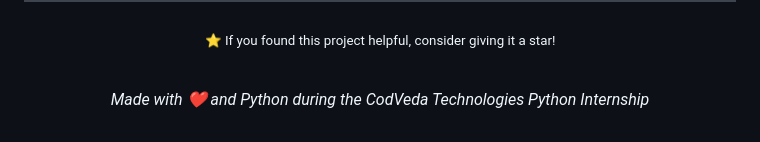
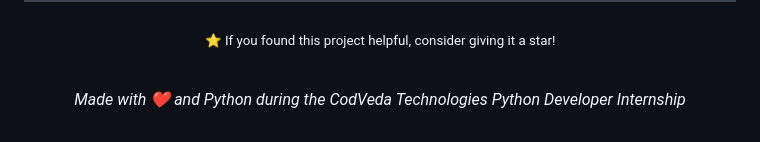
Before and after one commit to HarsheyGolar/codveda-python-internship, a Markdown page: Level-1/Simple_Calculator/README.md, the part around the change. Drawn GitHub-style.

```diff
--- a/Level-1/Simple_Calculator/README.md
+++ b/Level-1/Simple_Calculator/README.md
@@ -275,6 +275,6 @@ MIT License — Copyright (c) 2026 Harshey Golar
 
 <br/>
 
-*Made with ❤️ and Python during the CodVeda Technologies Python Internship*
+*Made with ❤️ and Python during the CodVeda Technologies Python Developer Internship*
 
 </div>
```
